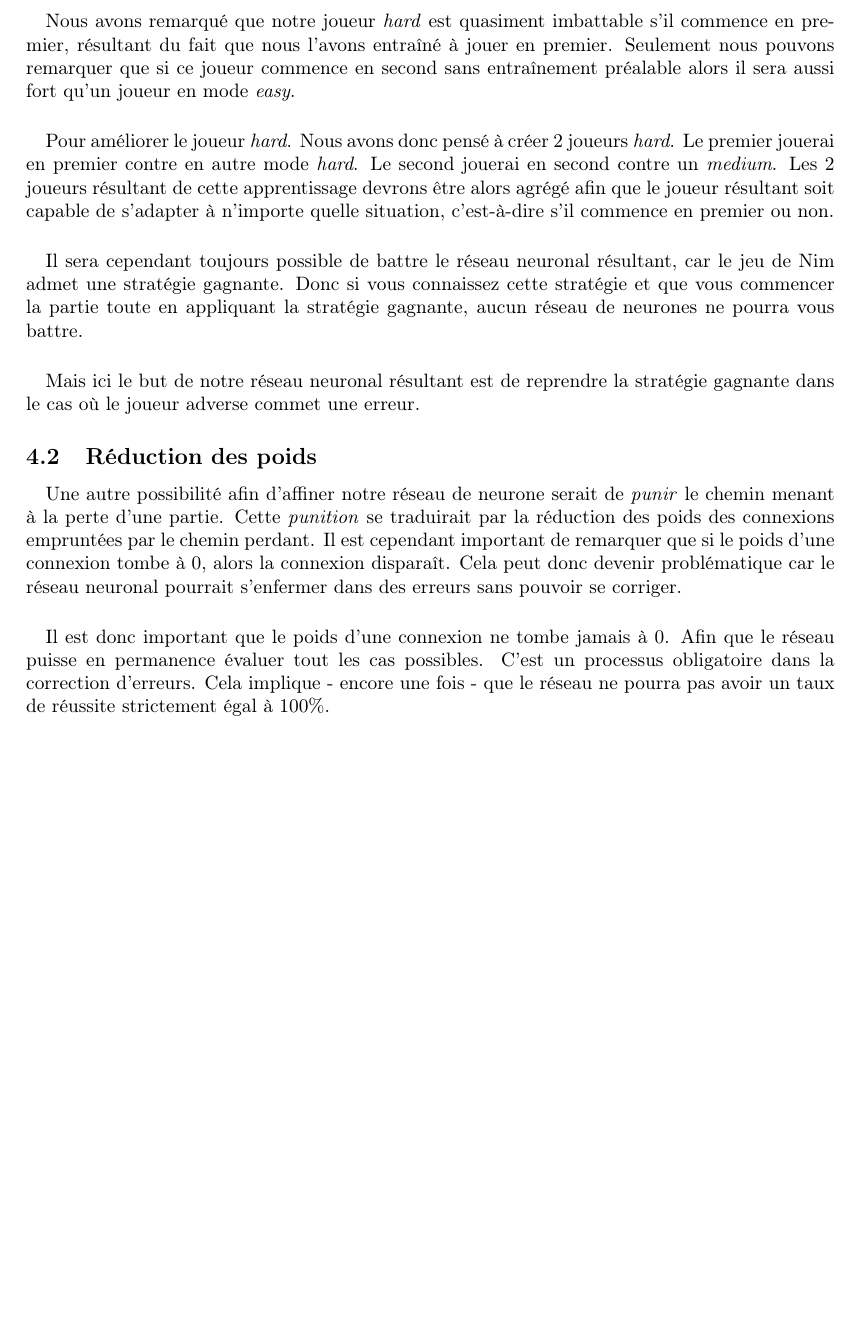
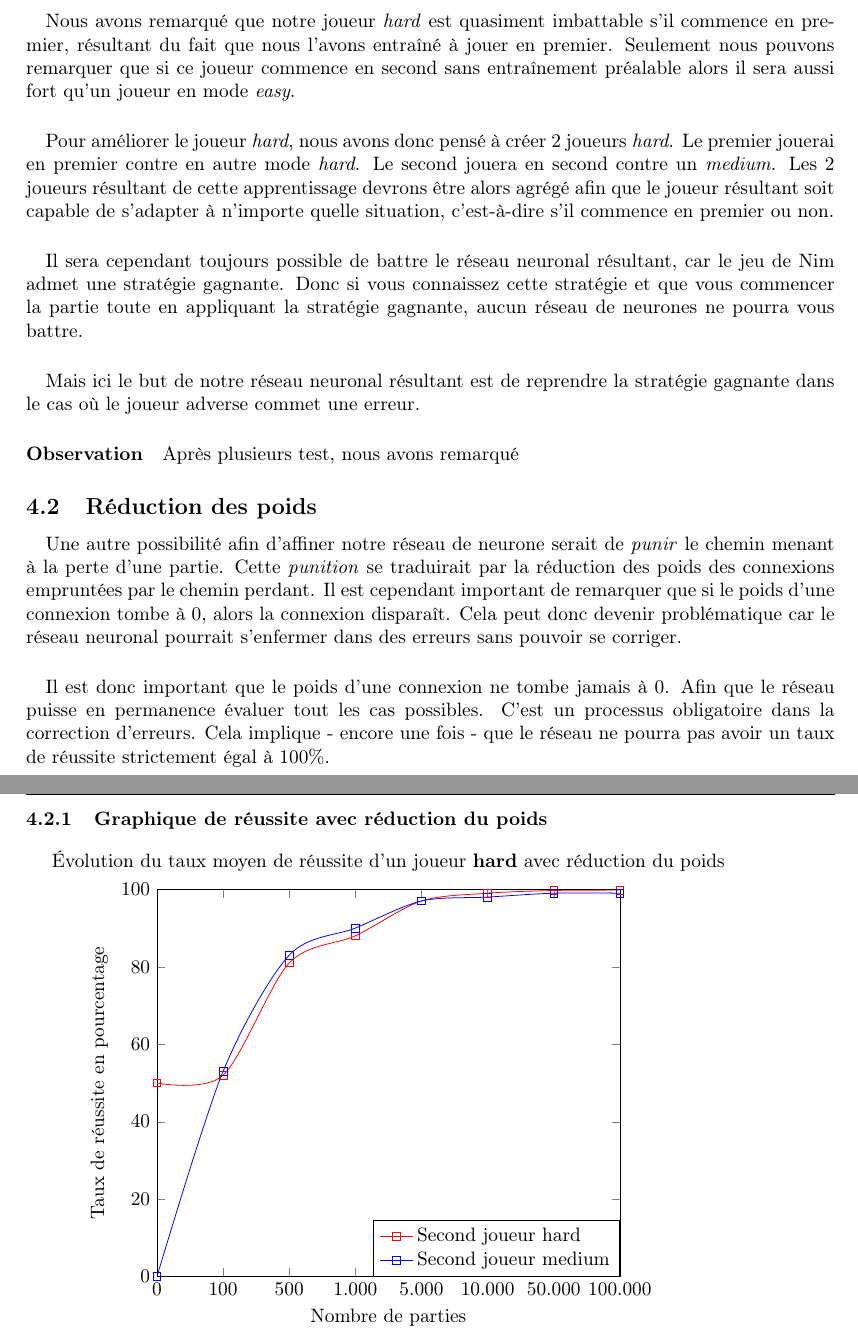
Before and after one commit to Zahco/Apprentissage, a LaTeX document (rapport.tex): part of page 7 of 7 before the commit and two parts of pages 7 and 8 of 8 after it, the two joined at a grey line, cut so that both start at the same text, the shorter picture padded with empty space. Compiled offline with pdfLaTeX.

Commit message:
update rapport

```diff
--- a/rapport.tex
+++ b/rapport.tex
@@ -199,14 +199,17 @@
     résultant du fait que nous l'avons entraîné à jouer en premier. Seulement nous pouvons remarquer que si ce joueur commence
     en second sans entraînement préalable alors il sera aussi fort qu'un joueur en mode \emph{easy}.
   \paragraph{}
-    Pour améliorer le joueur \emph{hard}. Nous avons donc pensé à créer 2 joueurs \emph{hard}. Le premier jouerai en premier contre en autre
-    mode \emph{hard}. Le second jouerai en second contre un \emph{medium}. Les 2 joueurs résultant de cette apprentissage devrons être alors
+    Pour améliorer le joueur \emph{hard}, nous avons donc pensé à créer 2 joueurs \emph{hard}. Le premier jouerai en premier contre en autre
+    mode \emph{hard}. Le second jouera en second contre un \emph{medium}. Les 2 joueurs résultant de cette apprentissage devrons être alors
     agrégé afin que le joueur résultant soit capable de s'adapter à n'importe quelle situation, c'est-à-dire s'il commence en premier ou non.
   \paragraph{}
     Il sera cependant toujours possible de battre le réseau neuronal résultant, car le jeu de Nim admet une stratégie gagnante. Donc si vous connaissez cette stratégie
     et que vous commencer la partie toute en appliquant la stratégie gagnante, aucun réseau de neurones ne pourra vous battre.
   \paragraph{}
     Mais ici le but de notre réseau neuronal résultant est de reprendre la stratégie gagnante dans le cas où le joueur adverse commet une erreur.
+
+  \paragraph{Observation}
+    Après plusieurs test, nous avons remarqué
 
   \subsection{Réduction des poids}
   \paragraph{}
@@ -218,5 +221,29 @@
     Il est donc important que le poids d'une connexion ne tombe jamais à 0. Afin que le réseau puisse en permanence évaluer tout les cas
     possibles. C'est un processus obligatoire dans la correction d'erreurs. Cela implique - encore une fois - que le réseau ne pourra pas avoir un taux de
     réussite strictement égal à 100\%.
+      \subsubsection{Graphique de réussite avec réduction du poids}
+	\paragraph{}
+	\begin{tikzpicture}
+	\begin{axis}[
+	    title={Évolution du taux moyen de réussite d'un joueur \textbf{hard} avec réduction du poids},
+	    ylabel={Taux de réussite en pourcentage },
+	    xlabel={Nombre de parties},
+	    ymin=0, ymax=100,ytick={0,20,40,60,80,100},
+	    xmin=0, xmax=7,xtick={0,1,2,3,4,5,6,7},
+	    xticklabels={0,100,500,1.000,5.000,10.000,50.000,100.000},
+	    scaled ticks=false,
+	    tick label style={/pgf/number format/fixed}, smooth,
+	    legend entries={Second joueur hard,Second joueur medium, Second joueur easy},
+	    legend style={at={(1,0)},anchor=south east},
+	    legend cell align={left}
+	]
+
+	\addplot[color=red,mark=square,]
+	    coordinates {(0,50)(1,52)(2, 81)(3, 88)(4, 97)(5, 99)(6, 99.7)(7, 99.8)};
+	\addplot[color=blue,mark=square,]
+	    coordinates {(0,0)(1,53)(2, 83)(3, 90)(4, 97)(5, 98)(6, 99)(7, 99)};
+
+	\end{axis}
+	\end{tikzpicture}\\
 
 \end{document}
```
Also changed, not shown: rapport.pdf.
